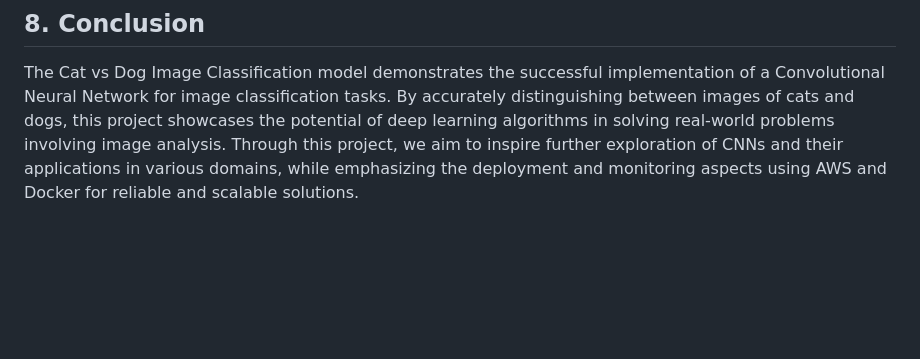
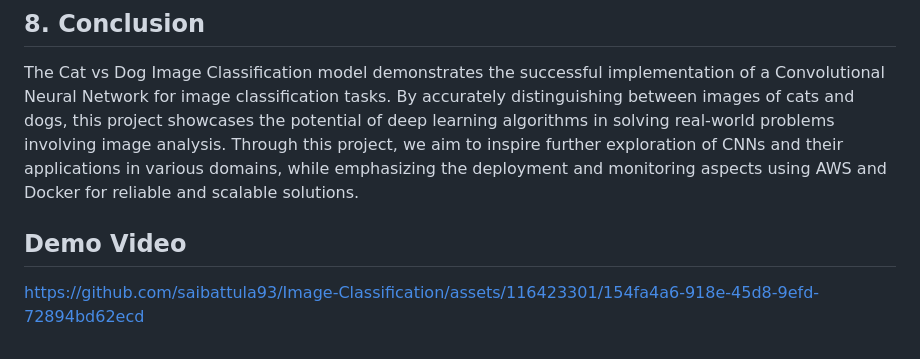
Before and after one commit to saibattula93/Image-Classification, a Markdown page: README.md, the part around the change. Rendered like a GitHub page; blank space fills up the shorter version.

```diff
--- a/README.md
+++ b/README.md
@@ -85,3 +85,7 @@ The pipeline follows the following sequence of steps:
 
 ## 8. Conclusion
 The Cat vs Dog Image Classification model demonstrates the successful implementation of a Convolutional Neural Network for image classification tasks. By accurately distinguishing between images of cats and dogs, this project showcases the potential of deep learning algorithms in solving real-world problems involving image analysis. Through this project, we aim to inspire further exploration of CNNs and their applications in various domains, while emphasizing the deployment and monitoring aspects using AWS and Docker for reliable and scalable solutions.
+
+
+## Demo Video
+https://github.com/saibattula93/Image-Classification/assets/116423301/154fa4a6-918e-45d8-9efd-72894bd62ecd
```
